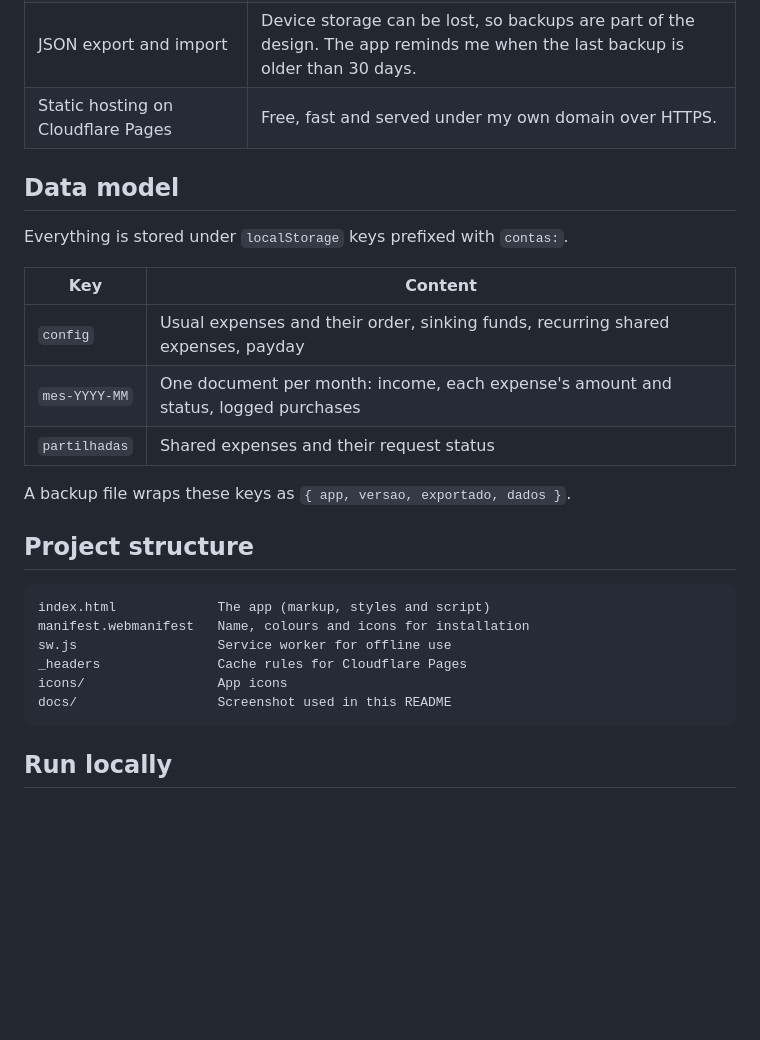
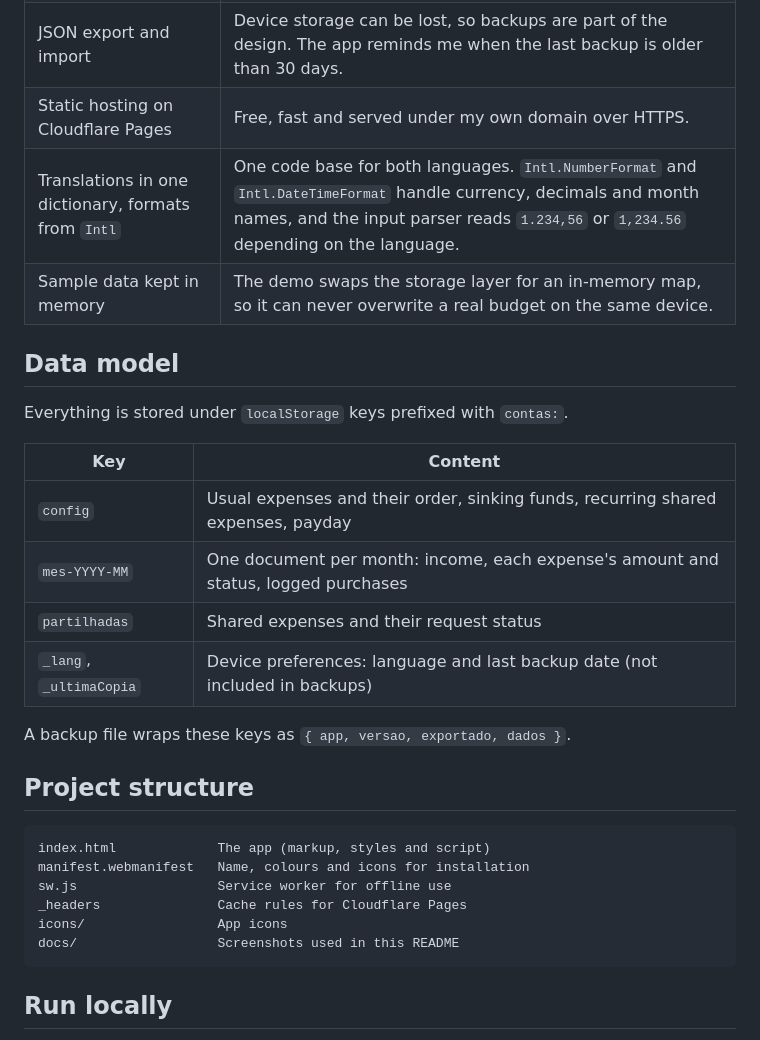
Before and after one commit to patricia-sousa-silva/household-budget-app, a Markdown page: README.md, the part around one of its changes. GitHub-like rendering; blank space fills up the shorter version.

````diff
--- a/README.md
+++ b/README.md
@@ -31,6 +37,8 @@ The interface is in European Portuguese, because I built the app for my own day-
 | Web App Manifest with maskable icons | Installs to the home screen like a native app on Android and iOS. |
 | JSON export and import | Device storage can be lost, so backups are part of the design. The app reminds me when the last backup is older than 30 days. |
 | Static hosting on Cloudflare Pages | Free, fast and served under my own domain over HTTPS. |
+| Translations in one dictionary, formats from `Intl` | One code base for both languages. `Intl.NumberFormat` and `Intl.DateTimeFormat` handle currency, decimals and month names, and the input parser reads `1.234,56` or `1,234.56` depending on the language. |
+| Sample data kept in memory | The demo swaps the storage layer for an in-memory map, so it can never overwrite a real budget on the same device. |
 
 ## Data model
 
@@ -41,6 +49,7 @@ Everything is stored under `localStorage` keys prefixed with `contas:`.
 | `config` | Usual expenses and their order, sinking funds, recurring shared expenses, payday |
 | `mes-YYYY-MM` | One document per month: income, each expense's amount and status, logged purchases |
 | `partilhadas` | Shared expenses and their request status |
+| `_lang`, `_ultimaCopia` | Device preferences: language and last backup date (not included in backups) |
 
 A backup file wraps these keys as `{ app, versao, exportado, dados }`.
 
@@ -52,7 +61,7 @@ manifest.webmanifest   Name, colours and icons for installation
 sw.js                  Service worker for offline use
 _headers               Cache rules for Cloudflare Pages
 icons/                 App icons
-docs/                  Screenshot used in this README
+docs/                  Screenshots used in this README
 ```
 
 ## Run locally
````
Also changed, not shown: other parts of README.md (+9 -4 lines), docs/screenshot-en.png (added), docs/screenshot-pt.png (added), 2 other files.
